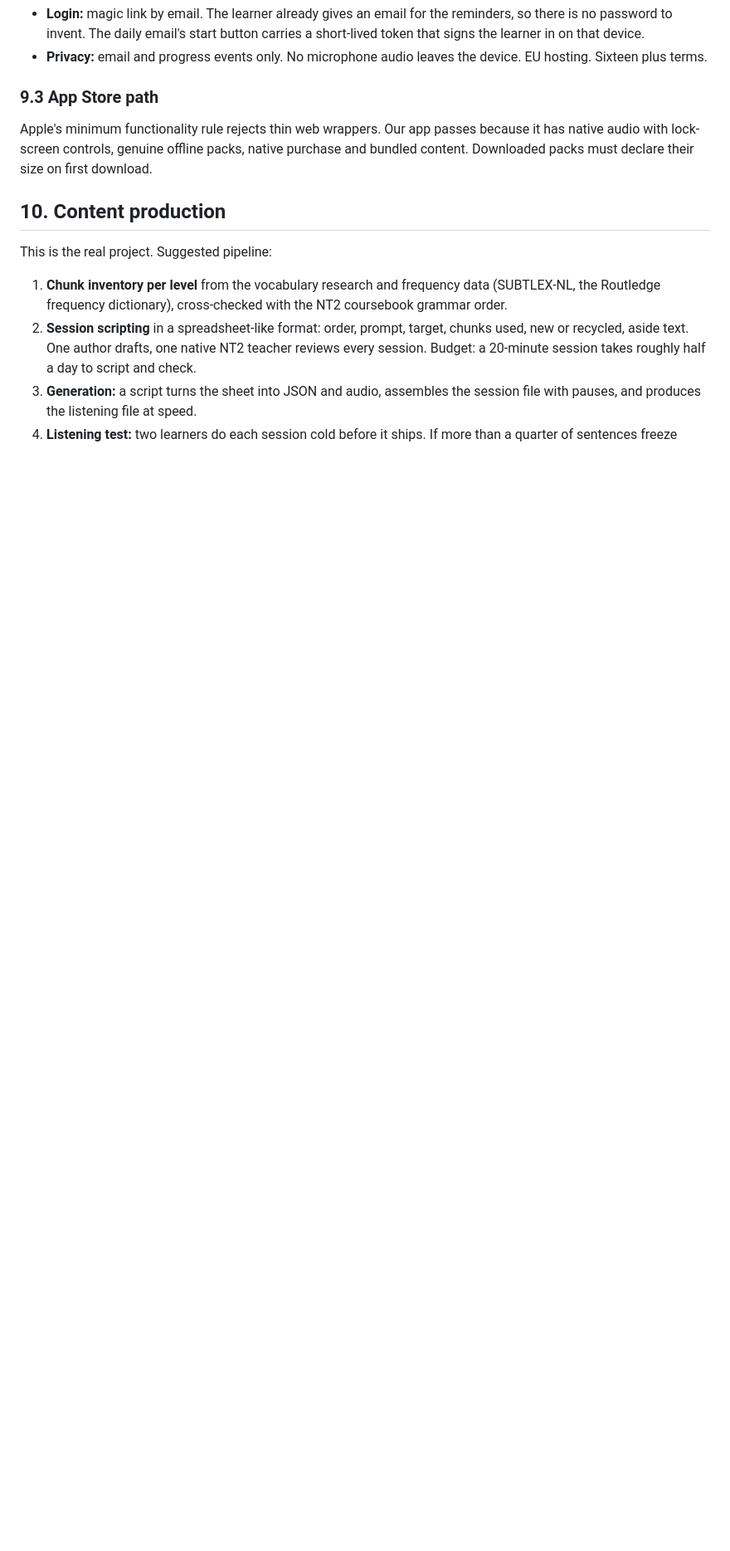
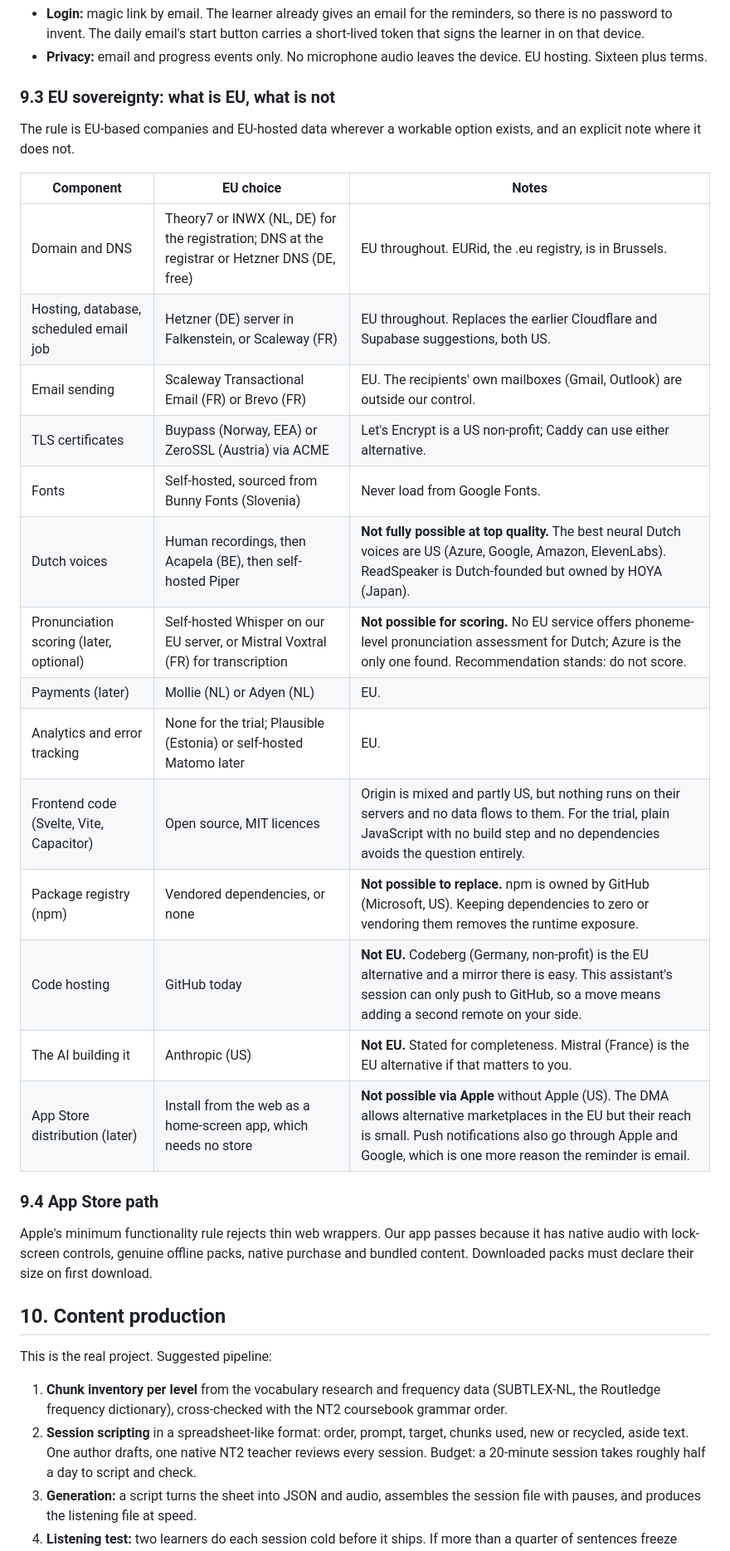
Before and after one commit to ElinMc/naturemoments, a Markdown page: dutch-app/VISION.md, the part around one of its changes. Shown at 83% size. Rendered like a GitHub page; blank space fills up the shorter version.

Commit message:
Make the Klets stack EU-first and list where that is not possible
Hetzner or Scaleway for hosting, Scaleway or Brevo for email, Mollie for
payments, human or Acapela or Piper voices, and a sovereignty table that
states explicitly where no EU option exists.

Co-Authored-By: Claude Fable 5.1 <noreply@anthropic.com>
Claude-Session: https://claude.ai/code/session_01KJYR7iNEizdHwcAbyLEySy

```diff
--- a/dutch-app/VISION.md
+++ b/dutch-app/VISION.md
@@ -256,7 +256,28 @@ Why not the current single-file vanilla style of the other apps in this reposito
 - **Login:** magic link by email. The learner already gives an email for the reminders, so there is no password to invent. The daily email's start button carries a short-lived token that signs the learner in on that device.
 - **Privacy:** email and progress events only. No microphone audio leaves the device. EU hosting. Sixteen plus terms.
 
-### 9.3 App Store path
+### 9.3 EU sovereignty: what is EU, what is not
+
+The rule is EU-based companies and EU-hosted data wherever a workable option exists, and an explicit note where it does not.
+
+| Component | EU choice | Notes |
+|---|---|---|
+| Domain and DNS | Theory7 or INWX (NL, DE) for the registration; DNS at the registrar or Hetzner DNS (DE, free) | EU throughout. EURid, the .eu registry, is in Brussels. |
+| Hosting, database, scheduled email job | Hetzner (DE) server in Falkenstein, or Scaleway (FR) | EU throughout. Replaces the earlier Cloudflare and Supabase suggestions, both US. |
+| Email sending | Scaleway Transactional Email (FR) or Brevo (FR) | EU. The recipients' own mailboxes (Gmail, Outlook) are outside our control. |
+| TLS certificates | Buypass (Norway, EEA) or ZeroSSL (Austria) via ACME | Let's Encrypt is a US non-profit; Caddy can use either alternative. |
+| Fonts | Self-hosted, sourced from Bunny Fonts (Slovenia) | Never load from Google Fonts. |
+| Dutch voices | Human recordings, then Acapela (BE), then self-hosted Piper | **Not fully possible at top quality.** The best neural Dutch voices are US (Azure, Google, Amazon, ElevenLabs). ReadSpeaker is Dutch-founded but owned by HOYA (Japan). |
+| Pronunciation scoring (later, optional) | Self-hosted Whisper on our EU server, or Mistral Voxtral (FR) for transcription | **Not possible for scoring.** No EU service offers phoneme-level pronunciation assessment for Dutch; Azure is the only one found. Recommendation stands: do not score. |
+| Payments (later) | Mollie (NL) or Adyen (NL) | EU. |
+| Analytics and error tracking | None for the trial; Plausible (Estonia) or self-hosted Matomo later | EU. |
+| Frontend code (Svelte, Vite, Capacitor) | Open source, MIT licences | Origin is mixed and partly US, but nothing runs on their servers and no data flows to them. For the trial, plain JavaScript with no build step and no dependencies avoids the question entirely. |
+| Package registry (npm) | Vendored dependencies, or none | **Not possible to replace.** npm is owned by GitHub (Microsoft, US). Keeping dependencies to zero or vendoring them removes the runtime exposure. |
+| Code hosting | GitHub today | **Not EU.** Codeberg (Germany, non-profit) is the EU alternative and a mirror there is easy. This assistant's session can only push to GitHub, so a move means adding a second remote on your side. |
+| The AI building it | Anthropic (US) | **Not EU.** Stated for completeness. Mistral (France) is the EU alternative if that matters to you. |
+| App Store distribution (later) | Install from the web as a home-screen app, which needs no store | **Not possible via Apple** without Apple (US). The DMA allows alternative marketplaces in the EU but their reach is small. Push notifications also go through Apple and Google, which is one more reason the reminder is email. |
+
+### 9.4 App Store path
 
 Apple's minimum functionality rule rejects thin web wrappers. Our app passes because it has native audio with lock-screen controls, genuine offline packs, native purchase and bundled content. Downloaded packs must declare their size on first download.
 
```
Also changed, not shown: other parts of dutch-app/VISION.md (+5 -5 lines).
